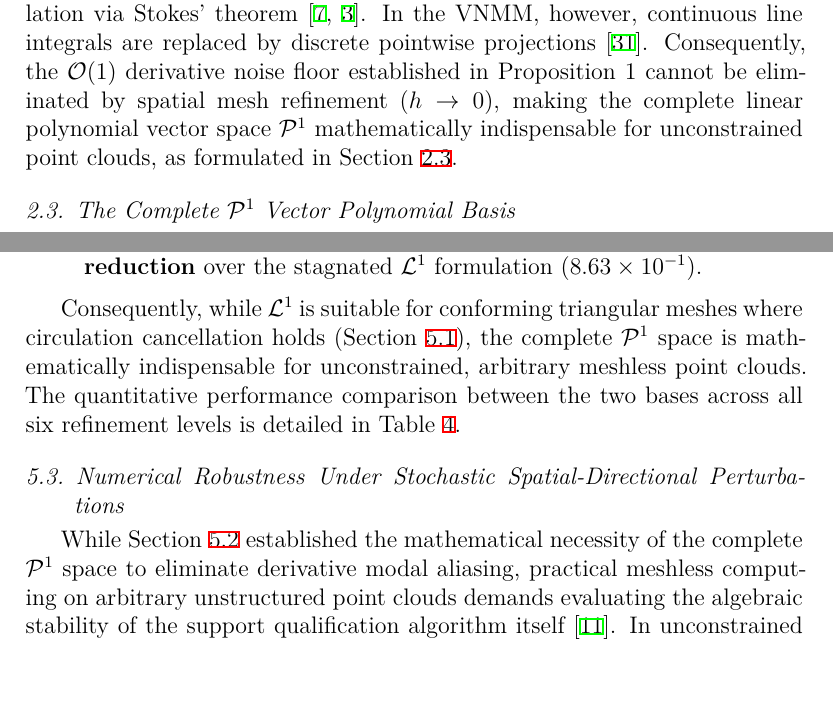
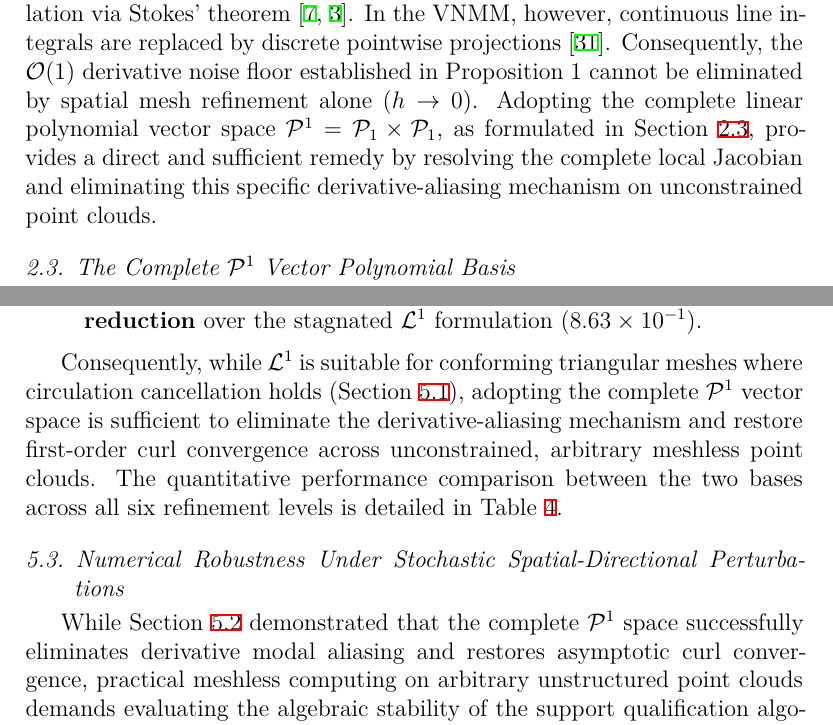
Before and after one commit to rencmbr/teste-cod, a LaTeX paper (artigo/stable-vnmm2d.tex): two parts of pages 22 and 44 of 65, joined at a grey line, cut so that both start at the same text, the shorter picture padded with empty space. The pictures show the PDF file artigo/stable-vnmm2d.pdf that the author committed with the source.

Commit message:
docs(artigo1): calibrar afirmacao de indispensabilidade de P1 para suficiencia comprovada

```diff
--- a/artigo/stable-vnmm2d.tex
+++ b/artigo/stable-vnmm2d.tex
@@ -598,7 +598,7 @@ $\mathcal{P}^1 = \mathcal{P}_1 \times \mathcal{P}_1$ (Complete linear) & 6 & \ch
 \end{tabular*}
 \end{table}
 
-In Edge Finite Element Methods (EFEM), this lack of explicit normal derivative representation does not cause stagnation because continuous line circulation integrals along element edges enforce closed-contour flux cancellation via Stokes' theorem \cite{nedelec1980mixed, monk2003finite}. In the VNMM, however, continuous line integrals are replaced by discrete pointwise projections \cite{goncalves2025tese}. Consequently, the $\mathcal{O}(1)$ derivative noise floor established in Proposition~1 cannot be eliminated by spatial mesh refinement ($h \to 0$), making the complete linear polynomial vector space $\mathcal{P}^1$ mathematically indispensable for unconstrained point clouds, as formulated in Section~\ref{subsec:complete_P1_basis}.
+In Edge Finite Element Methods (EFEM), this lack of explicit normal derivative representation does not cause stagnation because continuous line circulation integrals along element edges enforce closed-contour flux cancellation via Stokes' theorem \cite{nedelec1980mixed, monk2003finite}. In the VNMM, however, continuous line integrals are replaced by discrete pointwise projections \cite{goncalves2025tese}. Consequently, the $\mathcal{O}(1)$ derivative noise floor established in Proposition~1 cannot be eliminated by spatial mesh refinement alone ($h \to 0$). Adopting the complete linear polynomial vector space $\mathcal{P}^1 = \mathcal{P}_1 \times \mathcal{P}_1$, as formulated in Section~\ref{subsec:complete_P1_basis}, provides a direct and sufficient remedy by resolving the complete local Jacobian and eliminating this specific derivative-aliasing mechanism on unconstrained point clouds.
 
 
 % ---------------------------------------------------------
@@ -1084,7 +1084,7 @@ As demonstrated in Fig.~\ref{fig:convergencia_interpolacao_L1_vs_P1}, transition
     \item \textbf{Restoration of Asymptotic $\mathcal{O}(h^1)$ Curl Convergence (Fig.~\ref{fig:convergencia_interpolacao_L1_vs_P1}b):} By accommodating normal derivatives in the Taylor expansion, the complete $\mathcal{P}^1$ basis restores first-order convergence $\mathcal{O}(h^{0.97})$ for the curl operator. The curl RMS error decreases monotonically from $2.55 \times 10^{-1}$ down to $3.33 \times 10^{-2}$ at $h = 0.0654$~m, delivering a \textbf{$25.9\times$ error reduction} over the stagnated $\mathcal{L}^1$ formulation ($8.63 \times 10^{-1}$).
 \end{enumerate}
 
-Consequently, while $\mathcal{L}^1$ is suitable for conforming triangular meshes where circulation cancellation holds (Section~\ref{subsec:conforming_dual_equivalence}), the complete $\mathcal{P}^1$ space is mathematically indispensable for unconstrained, arbitrary meshless point clouds. The quantitative performance comparison between the two bases across all six refinement levels is detailed in Table~\ref{tab:interpolacao_L1_vs_P1}.
+Consequently, while $\mathcal{L}^1$ is suitable for conforming triangular meshes where circulation cancellation holds (Section~\ref{subsec:conforming_dual_equivalence}), adopting the complete $\mathcal{P}^1$ vector space is sufficient to eliminate the derivative-aliasing mechanism and restore first-order curl convergence across unconstrained, arbitrary meshless point clouds. The quantitative performance comparison between the two bases across all six refinement levels is detailed in Table~\ref{tab:interpolacao_L1_vs_P1}.
 
 \begin{table}[!htbp]
 \centering
@@ -1116,7 +1116,7 @@ $N_{\mathrm{total}}$ & $h_{\mathrm{avg}}$ [m] & \multicolumn{3}{c}{\textbf{Elect
 \subsection{Numerical Robustness Under Stochastic Spatial-Directional Perturbations}
 \label{subsec:stochastic_perturbations}
 
-While Section~\ref{subsec:arbitrary_meshless_interpolation} established the mathematical necessity of the complete $\mathcal{P}^1$ space to eliminate derivative modal aliasing, practical meshless computing on arbitrary unstructured point clouds demands evaluating the algebraic stability of the support qualification algorithm itself \cite{slak2018refined}. In unconstrained clouds, arbitrary spatial arrangements and director orientations can induce pathological local configurations---such as near-parallel directors ($\ge 4$ parallel nodes) or near-collinear nodes ($\ge 5$ collinear nodes)---that degrade the conditioning of the local placement matrix $\mathbf{A} \in \mathbb{R}^{6 \times 6}$ (Section~\ref{subsec:singularities_P1}).
+While Section~\ref{subsec:arbitrary_meshless_interpolation} demonstrated that the complete $\mathcal{P}^1$ space successfully eliminates derivative modal aliasing and restores asymptotic curl convergence, practical meshless computing on arbitrary unstructured point clouds demands evaluating the algebraic stability of the support qualification algorithm itself \cite{slak2018refined}. In unconstrained clouds, arbitrary spatial arrangements and director orientations can induce pathological local configurations---such as near-parallel directors ($\ge 4$ parallel nodes) or near-collinear nodes ($\ge 5$ collinear nodes)---that degrade the conditioning of the local placement matrix $\mathbf{A} \in \mathbb{R}^{6 \times 6}$ (Section~\ref{subsec:singularities_P1}).
 
 To evaluate the stabilization mechanism provided by the scale-dependent determinant thresholding law with an absolute floor (Eq.~\eqref{eq:scale_dependent_determinant_floor}, Section~\ref{sec:support_selection_algorithm}) within the complete $\mathcal{P}^1$ basis over $\Omega = [0, \pi] \times [0, \pi]$, we subject the point cloud sequence to a representative benchmark scenario combining simultaneous severe stochastic spatial-directional distortions:
 \begin{enumerate}
```
Also changed, not shown: artigo/stable-vnmm2d.pdf, 1 other file.
